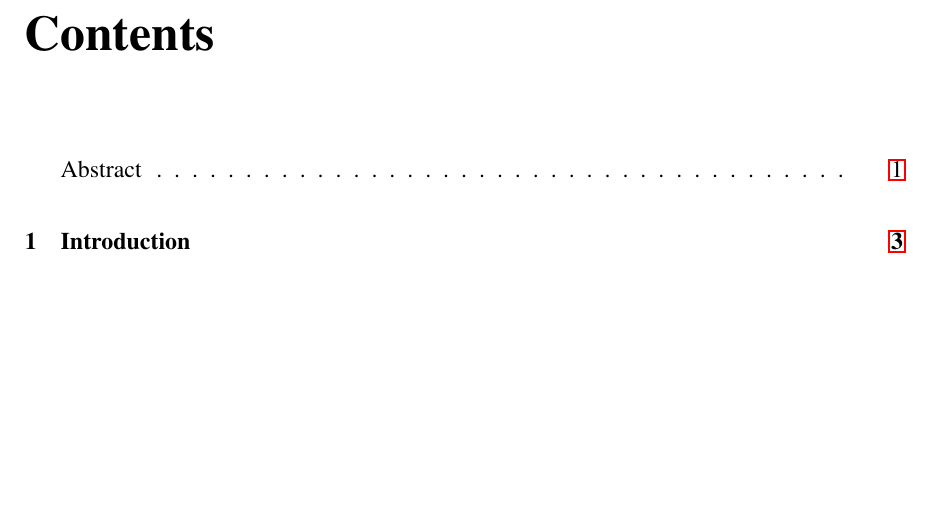
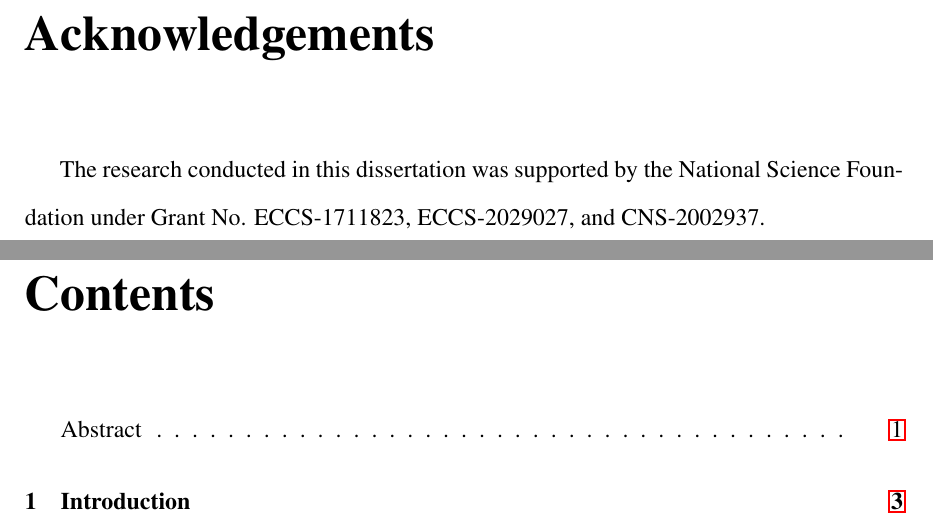
Before and after one commit to mdelrosa/PhD_Thesis_MDR, a LaTeX thesis (PhD_Thesis.tex, which reads source_file/Acknowledgements.tex): part of page 2 of 91 before the commit and two parts of pages 2 and 3 of 92 after it, the two joined at a grey line, cut at the place of the change, the shorter picture padded with empty space. Compiled offline with pdfLaTeX.

Commit message:
Add Acknowledgements chap

```diff
--- /dev/null
+++ b/source_file/Acknowledgements.tex
@@ -0,0 +1,6 @@
+\chapter*{Acknowledgements}
+\thispagestyle{empty}
+
+The research conducted in this dissertation was supported by the  National Science Foundation under Grant No. ECCS-1711823, ECCS-2029027, and CNS-2002937.
+
+\clearpage
```
Also changed, not shown: PhD_Thesis.tex (+2 -0 lines), 1 other file.
